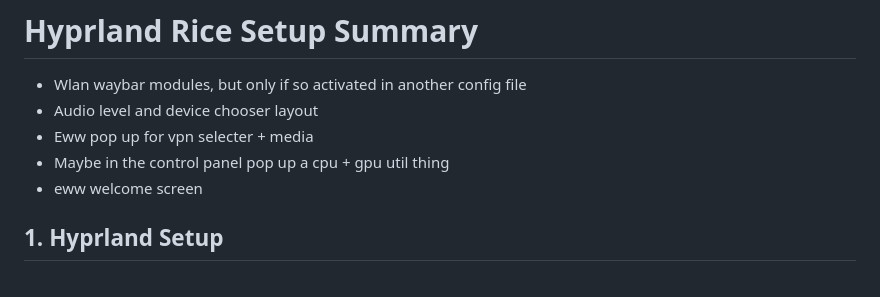
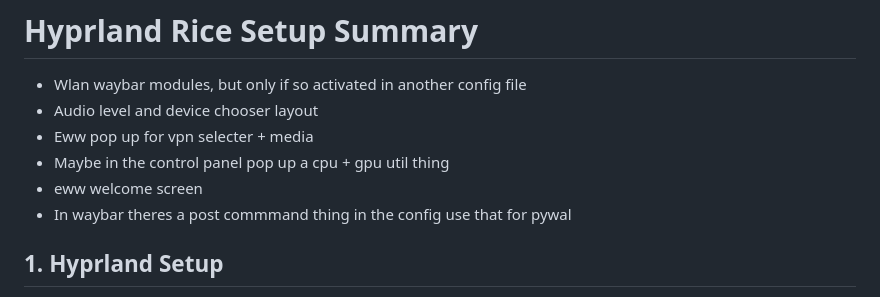
Before and after one commit to Levi67/Levi-s-DotFiles, a Markdown page: newRice.md, the part around the change. Rendered like a GitHub page.

```diff
--- a/newRice.md
+++ b/newRice.md
@@ -5,7 +5,7 @@
 - Eww pop up for vpn selecter + media
 - Maybe in the control panel pop up a cpu + gpu util thing
 - eww welcome screen
-
+- In waybar theres a post commmand thing in the config use that for pywal
 ## 1. Hyprland Setup
 - Install and configure Hyprland as your Wayland compositor.
 - Configure `hyprland.conf` with:
```
